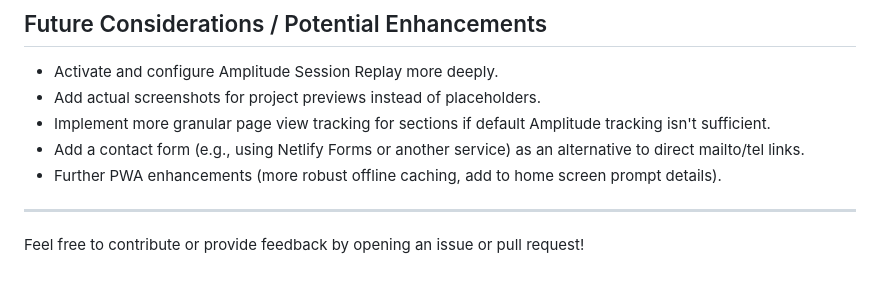
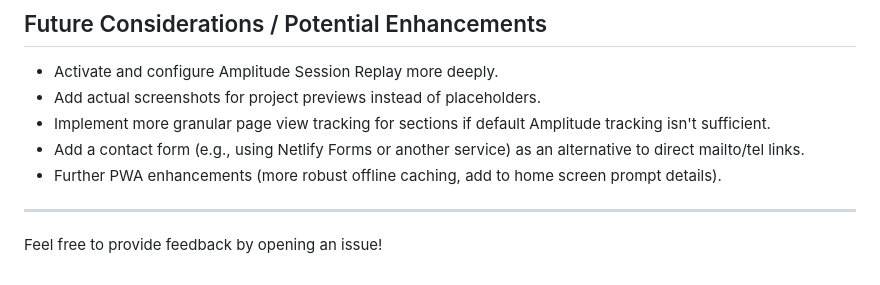
Before and after one commit to Shalom-Karr/About, a Markdown page: README.md, the part around the change. Drawn GitHub-style.

```diff
--- a/README.md
+++ b/README.md
@@ -98,4 +98,4 @@ This repository contains the source code for my personal portfolio website, show
 
 ---
 
-Feel free to contribute or provide feedback by opening an issue or pull request!
+Feel free to provide feedback by opening an issue!
```
